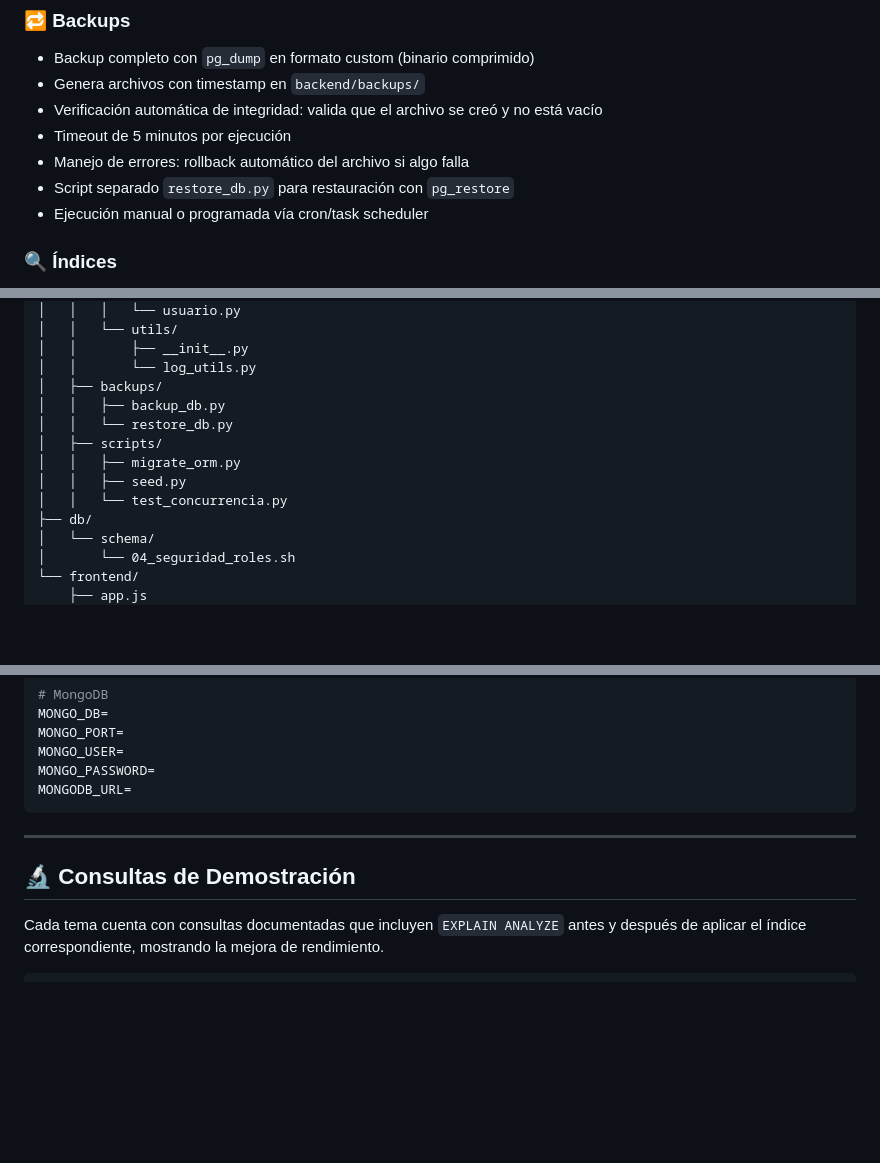
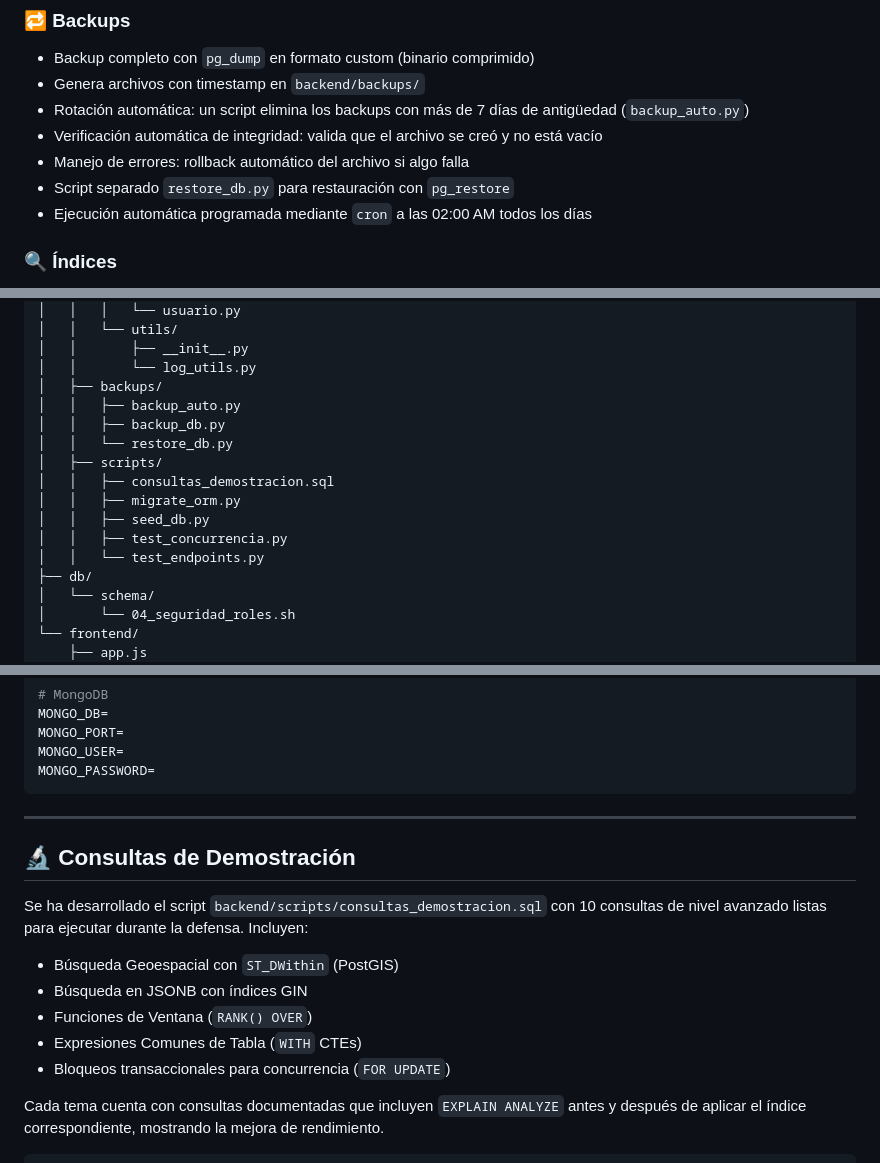
Before and after one commit to UTN-BDA-2026/Grupo-10-Stayhub, a Markdown page: README.md, 3 parts joined by grey strips. Drawn GitHub-style; blank space fills up the shorter version.

````diff
--- a/README.md
+++ b/README.md
@@ -62,11 +62,11 @@ El backend actúa únicamente como capa de exposición de la lógica implementad
 
 - Backup completo con `pg_dump` en formato custom (binario comprimido)
 - Genera archivos con timestamp en `backend/backups/`
+- Rotación automática: un script elimina los backups con más de 7 días de antigüedad (`backup_auto.py`)
 - Verificación automática de integridad: valida que el archivo se creó y no está vacío
-- Timeout de 5 minutos por ejecución
 - Manejo de errores: rollback automático del archivo si algo falla
 - Script separado `restore_db.py` para restauración con `pg_restore`
-- Ejecución manual o programada vía cron/task scheduler
+- Ejecución automática programada mediante `cron` a las 02:00 AM todos los días
 
 ### 🔍 Índices
 
@@ -231,12 +231,15 @@ Repositorio-Grupo-10/
 │   │       ├── __init__.py
 │   │       └── log_utils.py
 │   ├── backups/
+│   │   ├── backup_auto.py
 │   │   ├── backup_db.py
 │   │   └── restore_db.py
 │   ├── scripts/
+│   │   ├── consultas_demostracion.sql
 │   │   ├── migrate_orm.py
-│   │   ├── seed.py
-│   │   └── test_concurrencia.py
+│   │   ├── seed_db.py
+│   │   ├── test_concurrencia.py
+│   │   └── test_endpoints.py
 ├── db/
 │   └── schema/
 │       └── 04_seguridad_roles.sh
@@ -315,12 +318,18 @@ MONGO_DB=
 MONGO_PORT=
 MONGO_USER=
 MONGO_PASSWORD=
-MONGODB_URL=
 ```
 
 ---
 
 ## 🔬 Consultas de Demostración
+
+Se ha desarrollado el script `backend/scripts/consultas_demostracion.sql` con 10 consultas de nivel avanzado listas para ejecutar durante la defensa. Incluyen:
+- Búsqueda Geoespacial con `ST_DWithin` (PostGIS)
+- Búsqueda en JSONB con índices GIN
+- Funciones de Ventana (`RANK() OVER`)
+- Expresiones Comunes de Tabla (`WITH` CTEs)
+- Bloqueos transaccionales para concurrencia (`FOR UPDATE`)
 
 Cada tema cuenta con consultas documentadas que incluyen `EXPLAIN ANALYZE` antes y después de aplicar el índice correspondiente, mostrando la mejora de rendimiento.
 
````
